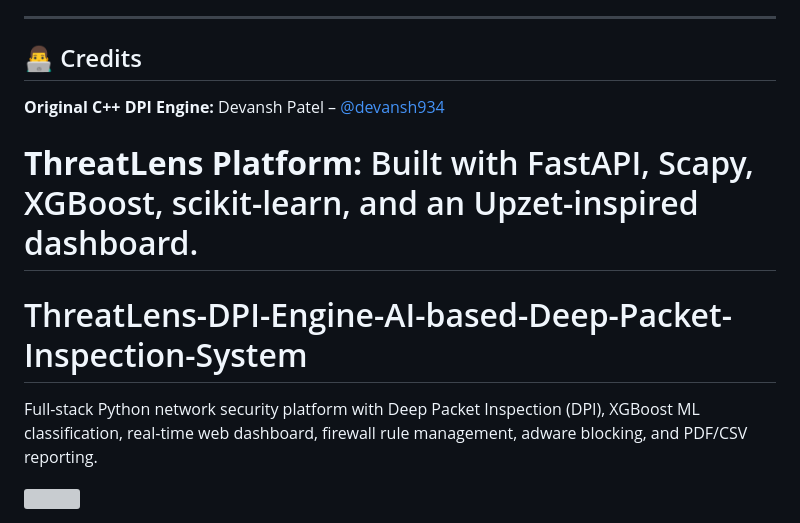
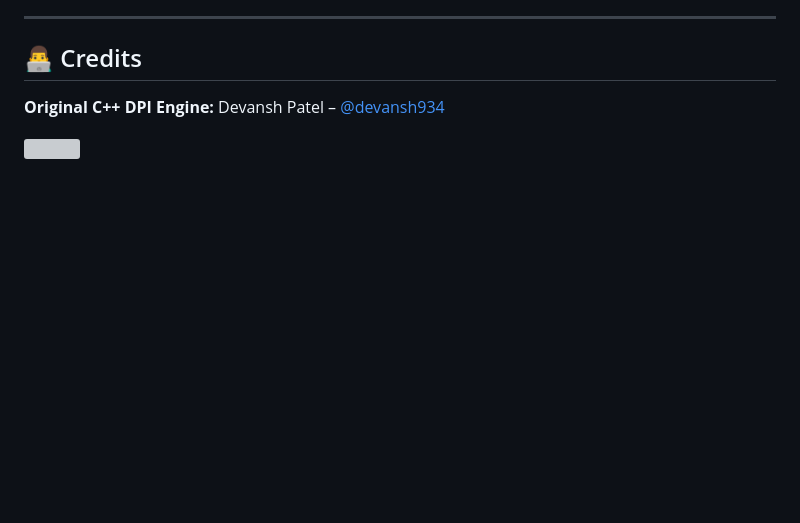
Before and after one commit to Shubham1489/ThreatLens-DPI-Engine-AI-based-Deep-Packet-Inspection-System, a Markdown page: README.md, the part around the change. Rendered like a GitHub page; blank space fills up the shorter version; grey boxes are pictures that could not be loaded.

```diff
--- a/README.md
+++ b/README.md
@@ -422,9 +422,4 @@ ThreatLens is for **defensive** network monitoring of networks you own or are au
 
 **Original C++ DPI Engine:** Devansh Patel – [@devansh934](https://github.com/devansh934)
 
-**ThreatLens Platform:** Built with FastAPI, Scapy, XGBoost, scikit-learn, and an Upzet-inspired dashboard.
-=======
-# ThreatLens-DPI-Engine-AI-based-Deep-Packet-Inspection-System
-Full-stack Python network security platform with Deep Packet Inspection (DPI), XGBoost ML classification, real-time web dashboard, firewall rule management, adware blocking, and PDF/CSV reporting.
-
 <img src="https://capsule-render.vercel.app/api?type=waving&color=0:0f2027,100:2c5364&height=120&section=footer"/>
```
